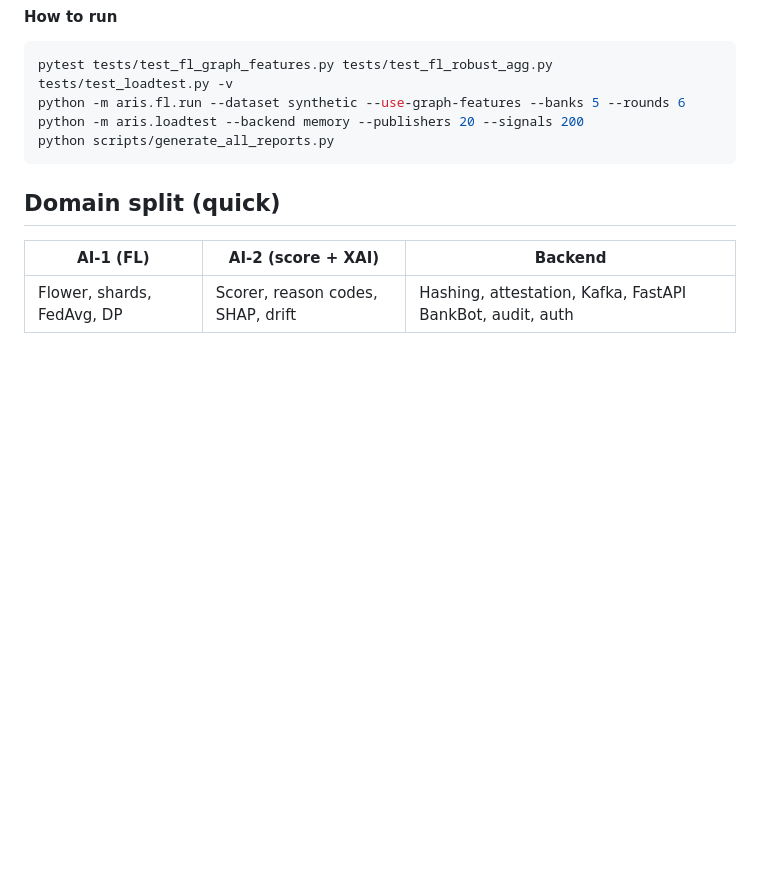
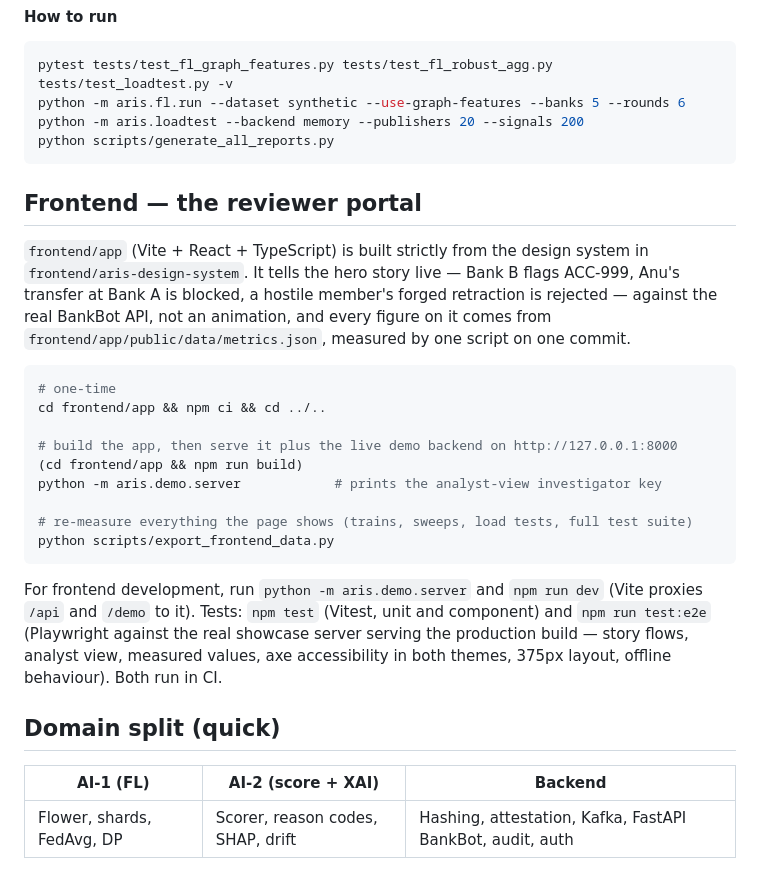
Before and after one commit to PrazwalR/ARIS, a Markdown page: README.md, the part around the change printed below. Drawn GitHub-style; blank space fills up the shorter version.

````diff
--- a/README.md
+++ b/README.md
@@ -317,6 +328,33 @@ python -m aris.loadtest --backend memory --publishers 20 --signals 200
 python scripts/generate_all_reports.py
 ```
 
+## Frontend — the reviewer portal
+
+`frontend/app` (Vite + React + TypeScript) is built strictly from the design
+system in `frontend/aris-design-system`. It tells the hero story live — Bank B
+flags ACC-999, Anu's transfer at Bank A is blocked, a hostile member's forged
+retraction is rejected — against the real BankBot API, not an animation, and
+every figure on it comes from `frontend/app/public/data/metrics.json`, measured
+by one script on one commit.
+
+```bash
+# one-time
+cd frontend/app && npm ci && cd ../..
+
+# build the app, then serve it plus the live demo backend on http://127.0.0.1:8000
+(cd frontend/app && npm run build)
+python -m aris.demo.server            # prints the analyst-view investigator key
+
+# re-measure everything the page shows (trains, sweeps, load tests, full test suite)
+python scripts/export_frontend_data.py
+```
+
+For frontend development, run `python -m aris.demo.server` and `npm run dev`
+(Vite proxies `/api` and `/demo` to it). Tests: `npm test` (Vitest, unit and
+component) and `npm run test:e2e` (Playwright against the real showcase server
+serving the production build — story flows, analyst view, measured values,
+axe accessibility in both themes, 375px layout, offline behaviour). Both run in CI.
+
 ## Domain split (quick)
 
 | AI-1 (FL) | AI-2 (score + XAI) | Backend |
````
Also changed, not shown: other parts of README.md (+39 -28 lines), docs/METRICS.md (+44 -42 lines), docs/REVIEW_RUNBOOK.md (+21 -2 lines), docs/assets/metrics/ulb_confusion.png, docs/assets/metrics/ulb_pr.png, docs/assets/metrics/ulb_roc.png, 6 other files.
